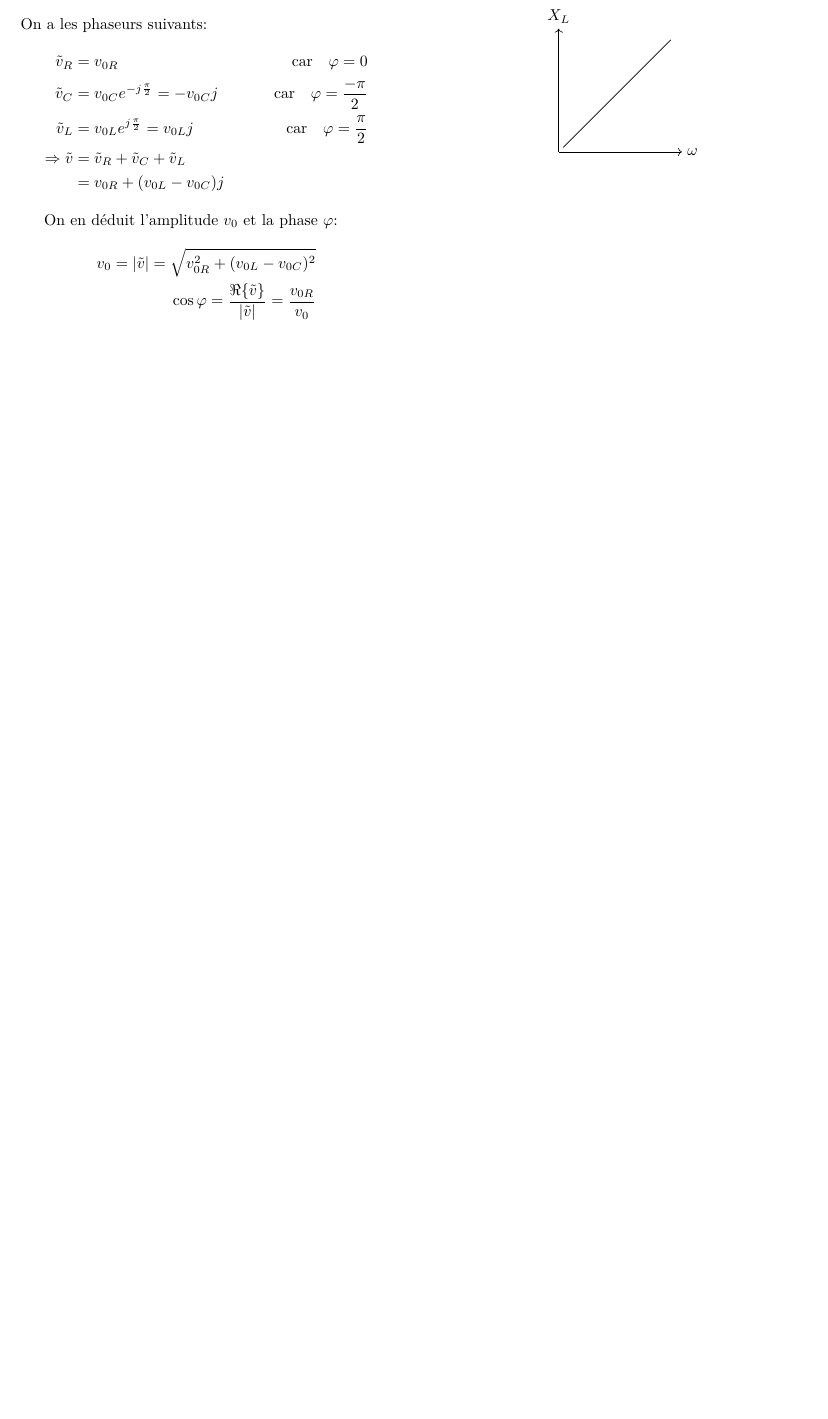
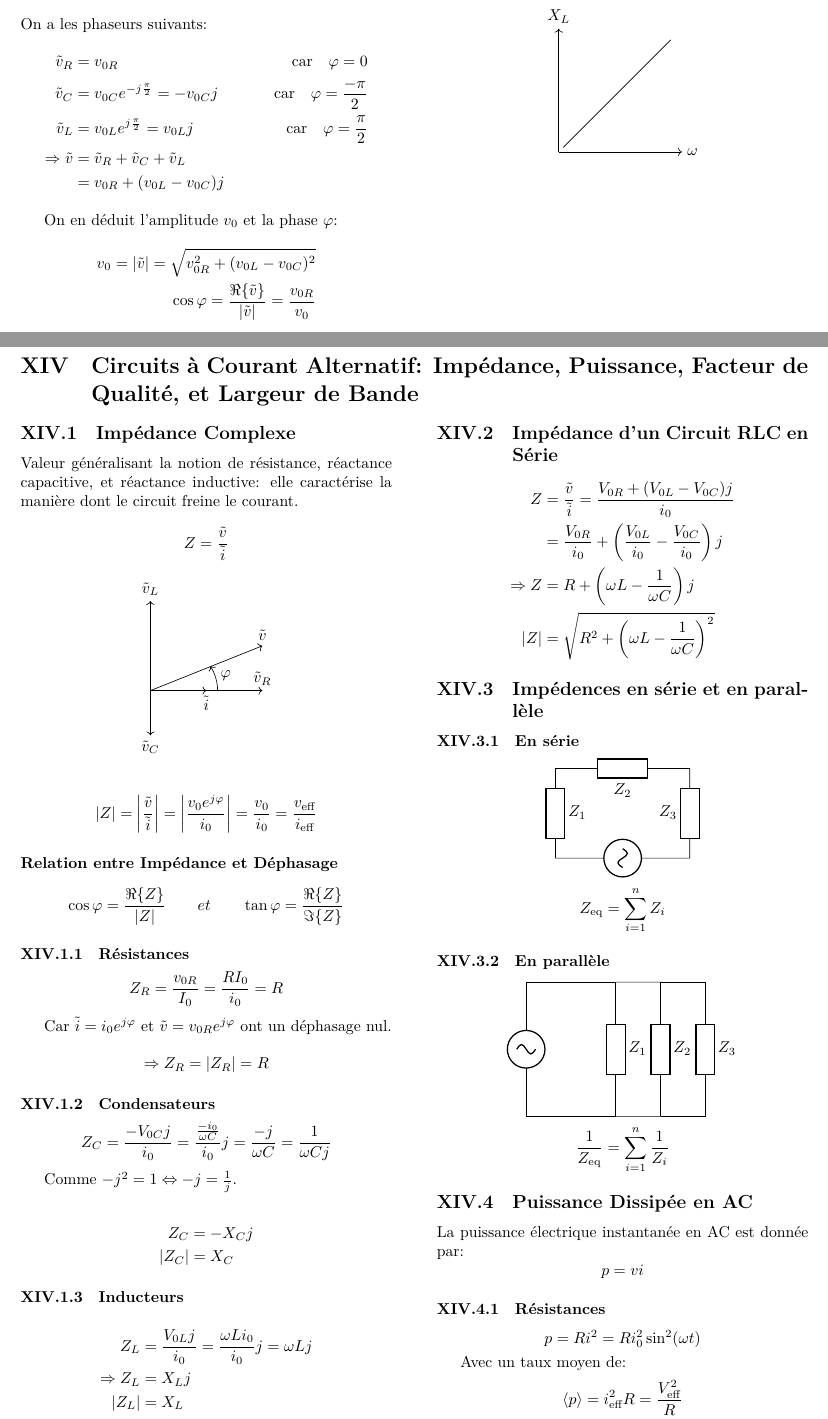
Before and after one commit to hukyyy/phys103-resume, a LaTeX document (résumé.tex, which reads chapitres/chap14.tex): part of page 3 of 3 before the commit and two parts of pages 3 and 4 of 5 after it, the two joined at a grey line, cut so that both start at the same text, the shorter picture padded with empty space. Compiled offline with XeLaTeX.

Commit message:
added chap 14

```diff
--- /dev/null
+++ b/chapitres/chap14.tex
@@ -0,0 +1,102 @@
+\renewcommand\thesection{XIV}
+\section{Circuits à Courant Alternatif: Impédance, Puissance, Facteur de Qualité, et Largeur de Bande}
+
+
+\begin{multicols*}{2}
+    \subsection{Impédance Complexe}
+    Valeur généralisant la notion de résistance, réactance capacitive, et réactance inductive: elle caractérise la manière dont le circuit freine le courant.
+
+    \[ Z = \frac{\tilde v}{\tilde i} \]
+
+    \begin{center}
+        \begin{tikzpicture}[scale=0.5]
+            \draw[->] (0,0) -- (0, 4) node[above] {$\tilde v_L$};
+            \draw[->] (0,0) -- (5, 0) node[above] {$\tilde v_R$};
+            \draw[->] (0,0) -- (2.5, 0) node[below] {$\tilde i$};
+            \draw[->] (0,0) -- (0, -2) node[below] {$\tilde v_C$};
+            \draw[->] (0,0) -- (5, 2) node[above] {$\tilde v$};
+            \draw[->] (3, 0) arc (0:33:2) node[right, pos=0.6] {$\varphi$};
+        \end{tikzpicture}
+    \end{center}
+
+
+    \[ |Z| = \left| \frac{\tilde v}{\tilde i} \right| = \left| \frac{v_0 e^{j\varphi}}{i_0} \right| = \frac{v_0}{i_0} = \frac{v_{\text{eff}}}{i_{\text{eff}}} \]
+
+    \paragraph{Relation entre Impédance et Déphasage}
+    \[ \cos \varphi = \frac{\Re\{Z\}}{|Z|} \qquad et \qquad \tan \varphi = \frac{\Re\{Z\}}{\Im\{Z\}}\]
+
+    \subsubsection{Résistances}
+
+    \[ Z_R = \frac{v_{0R}}{I_0} = \frac{RI_0}{i_0} = R \]
+
+    Car $\tilde i = i_0e^{j\varphi}$ et $\tilde v = v_{0R} e^{j\varphi}$ ont un déphasage nul.
+
+    \[ \Rightarrow Z_R = |Z_R| = R \]
+
+    \subsubsection{Condensateurs}
+
+    \[ Z_C = \frac{-V_{0C} j}{i_0} = \frac{\frac{-i_0}{\omega C}}{i_0} j = \frac{-j}{\omega C} = \frac{1}{\omega C j} \]
+
+    Comme $-j^2 = 1 \Leftrightarrow -j = \frac{1}{j}$.
+
+    \begin{align*}
+        Z_C &= -X_C j \\
+        |Z_C| &= X_C
+    \end{align*}
+
+
+    \subsubsection{Inducteurs}
+
+    \begin{align*}
+        Z_L &= \frac{V_{0L}j}{i_0} = \frac{\omega L i_0}{i_0}j = \omega L j \\
+        \Rightarrow Z_L &= X_L j \\
+        |Z_L| &= X_L
+    \end{align*}
+
+    \subsection{Impédance d'un Circuit RLC en Série}
+
+    \begin{align*}
+        Z &= \frac{\tilde v}{\tilde i} = \frac{V_{0R} + (V_{0L} - V_{0C})j}{i_0} \\
+         &= \frac{V_{0R}}{i_0} + \left( \frac{V_{0L}}{i_0} - \frac{V_{0C}}{i_0} \right) j \\
+         \Rightarrow Z &= R + \left(\omega L - \frac{1}{\omega C}\right)j \\
+         |Z| &= \sqrt{R^2 + \left(\omega L - \frac{1}{\omega C}\right)^2}
+    \end{align*}
+
+    \subsection{Impédences en série et en parallèle}
+
+    \subsubsection{En série}
+
+    \begin{center}
+        \begin{circuitikz}
+            \draw (0, 0) to [vsourcesin] (3, 0) to [generic = $Z_3$] (3,2) to [generic = $Z_2$] (0,2) to [generic = $Z_1$] (0,0);
+        \end{circuitikz}
+    \end{center}
+    \[ Z_{\text{eq}} = \sum _{i = 1} ^n Z_i \]
+
+    \subsubsection{En parallèle}
+
+    \begin{center}
+        \begin{circuitikz}
+            \draw (0,0) to [vsourcesin] (0, 3);
+            \draw (0, 3) to (2, 3) to [generic = $Z_1$] (2,0) to (0,0);
+            \draw (2, 3) to (3, 3) to [generic = $Z_2$] (3,0) to (2,0);
+            \draw (3, 3) to (4, 3) to [generic = $Z_3$] (4,0) to (3,0);
+        \end{circuitikz}
+    \end{center}
+    \[ \frac{1}{Z_{\text{eq}}} = \sum _{i = 1} ^n \frac{1}{Z_i} \]
+
+    \subsection{Puissance Dissipée en AC}
+
+    La puissance électrique instantanée en AC est donnée par:
+    \[ p = vi \]
+
+    \subsubsection{Résistances}
+
+    \[ p = Ri^2 = Ri_0^2 \sin^2(\omega t) \]
+
+    Avec un taux moyen de:
+    \[ \langle p \rangle = i_{\text{eff}}^2 R = \frac{V^2_{\text{eff}}}{R} \]
+
+    \subsubsection{Condensateurs}
+
+    \[ p = v_{0C} \sin(\omega t - \frac{\pi}{2}) i_0 \sin(\omega t)) = -\frac{V_{0C}^2 C}{2} \sin(2 \omega t) \]
```
Also changed, not shown: résumé.tex (+1 -0 lines), résumé.pdf, chapitres/chap14.tex (91 more changed lines).
